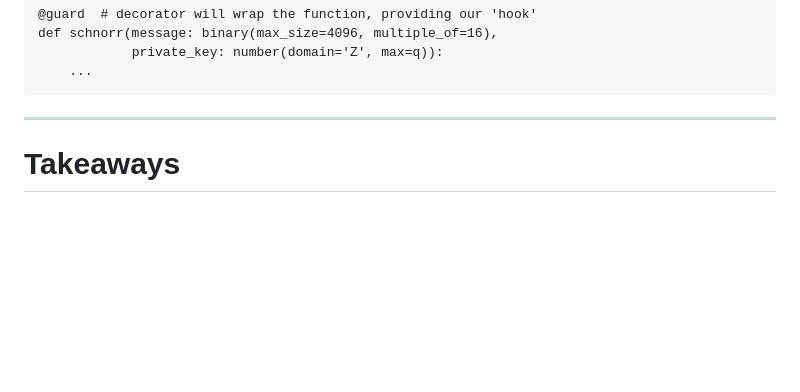
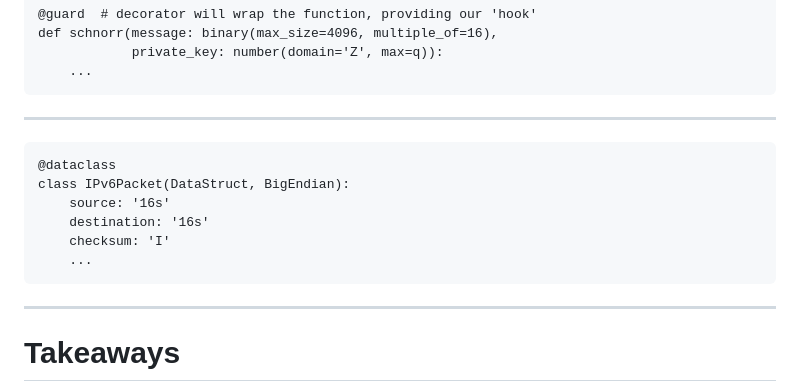
Before and after one commit to akaIDIOT/ep2024-annotations, a Markdown page: presentation.md, the part around the change. Drawn GitHub-style; blank space fills up the shorter version.

Commit message:
Add annotation-powered struct dataclass

```diff
--- a/presentation.md
+++ b/presentation.md
@@ -174,6 +174,17 @@ def schnorr(message: binary(max_size=4096, multiple_of=16),
 
 ---
 
+~~~
+@dataclass
+class IPv6Packet(DataStruct, BigEndian):
+    source: '16s'
+    destination: '16s'
+    checksum: 'I'
+    ...
+~~~
+
+---
+
 Takeaways
 =========
 
```
